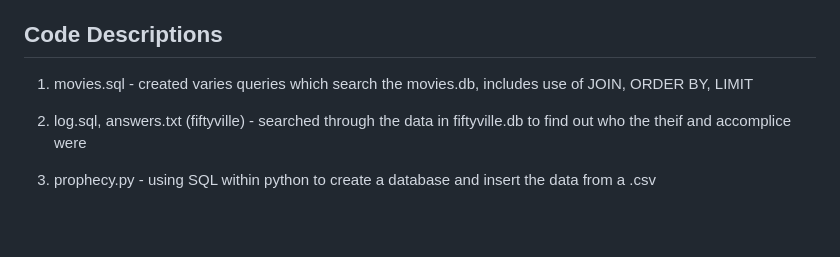
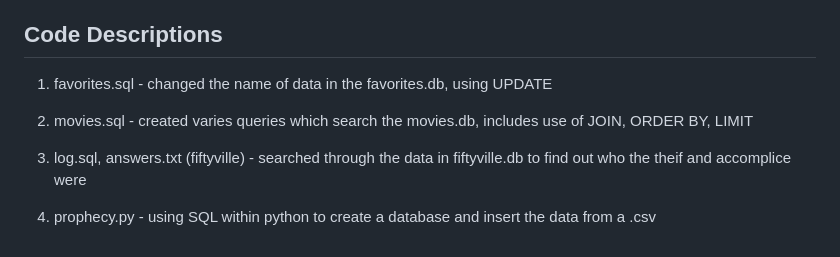
Before and after one commit to sinahuster/CS50-notes-and-code, a Markdown page: notes/week7.md, the part around the change. GitHub-like rendering; blank space fills up the shorter version.

```diff
--- a/notes/week7.md
+++ b/notes/week7.md
@@ -124,8 +124,10 @@ SELECT * FROM users WHERE username = '' OR '1'='1';
 
 ## Code Descriptions
 
-1. movies.sql - created varies queries which search the movies.db, includes use of JOIN, ORDER BY, LIMIT
+1. favorites.sql - changed the name of data in the favorites.db, using UPDATE
 
-2. log.sql, answers.txt (fiftyville) - searched through the data in fiftyville.db to find out who the theif and accomplice were
+2. movies.sql - created varies queries which search the movies.db, includes use of JOIN, ORDER BY, LIMIT
 
-3. prophecy.py - using SQL within python to create a database and insert the data from a .csv
+3. log.sql, answers.txt (fiftyville) - searched through the data in fiftyville.db to find out who the theif and accomplice were
+
+4. prophecy.py - using SQL within python to create a database and insert the data from a .csv
```
